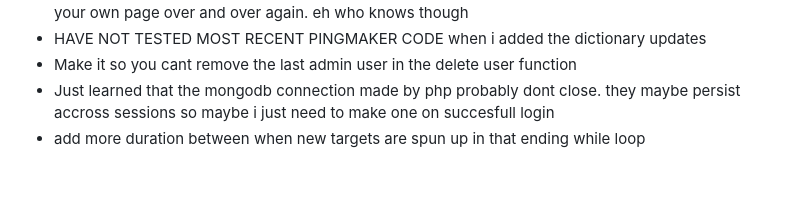
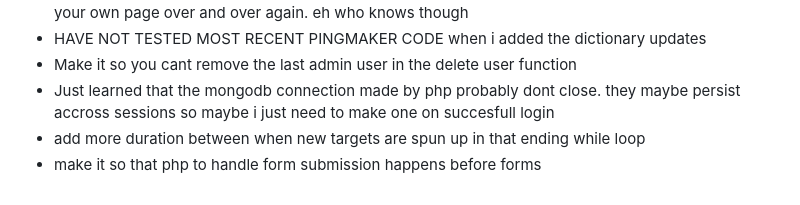
Before and after one commit to DominicKavalary/PingMaker4, a Markdown page: README.md, the part around the change. GitHub-like rendering.

```diff
--- a/README.md
+++ b/README.md
@@ -140,3 +140,4 @@ Use these semi accurate kinda metrics to calculate your needs. If you ping every
 - Make it so you cant remove the last admin user in the delete user function
 - Just learned that the mongodb connection made by php probably dont close. they maybe persist accross sessions so maybe i just need to make one on succesfull login
 - add more duration between when new targets are spun up in that ending while loop
+- make it so that php to handle form submission happens before forms
```
